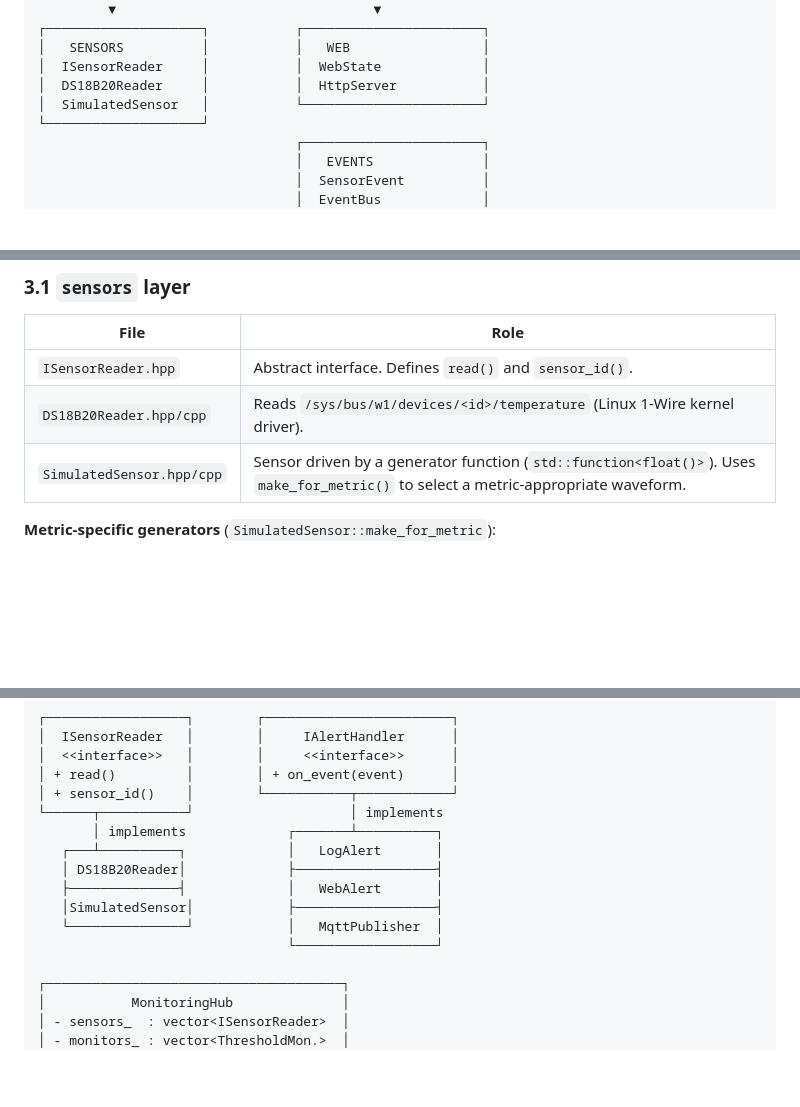
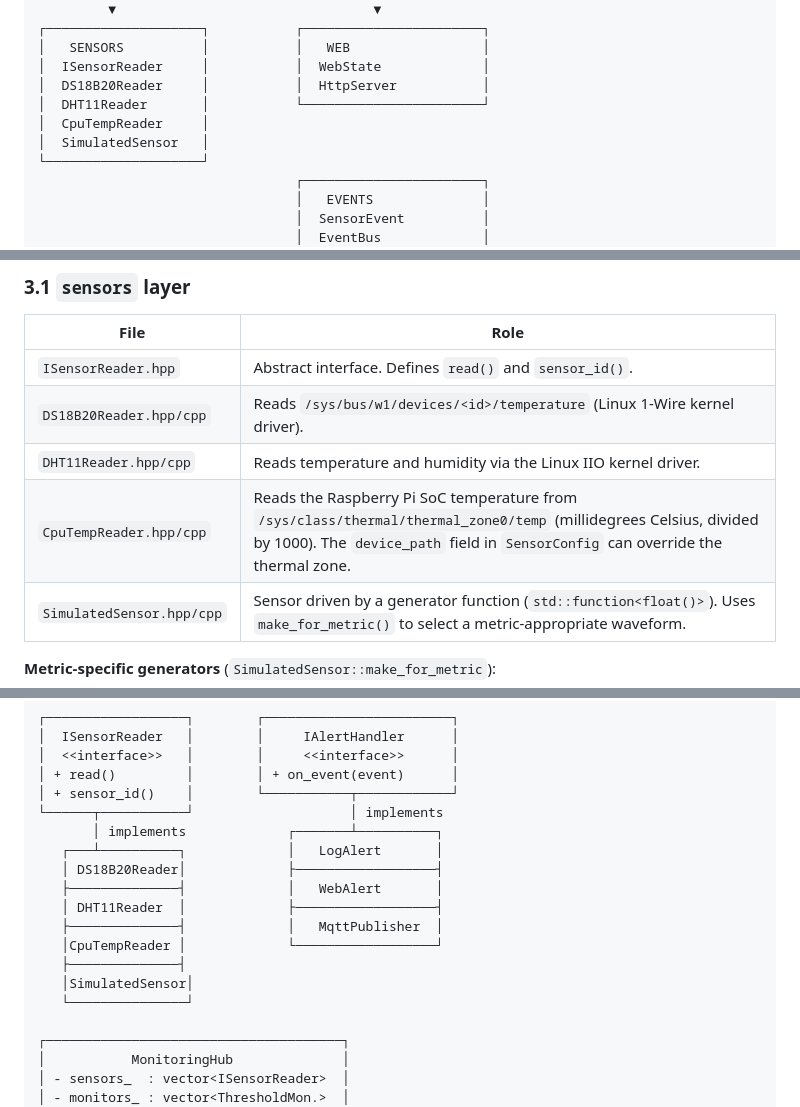
Before and after one commit to jsilobre/rpi-sentinel, a Markdown page: docs/architecture.md, 3 parts joined by grey strips. GitHub-like rendering; blank space fills up the shorter version.

```diff
--- a/docs/architecture.md
+++ b/docs/architecture.md
@@ -34,7 +34,9 @@
 │   SENSORS          │           │   WEB                 │
 │  ISensorReader     │           │  WebState             │
 │  DS18B20Reader     │           │  HttpServer           │
-│  SimulatedSensor   │           └───────────────────────┘
+│  DHT11Reader       │           └───────────────────────┘
+│  CpuTempReader     │
+│  SimulatedSensor   │
 └────────────────────┘
                                  ┌───────────────────────┐
                                  │   EVENTS              │
@@ -68,6 +70,8 @@ No lower layer depends on a higher layer.
 |---|---|
 | `ISensorReader.hpp` | Abstract interface. Defines `read()` and `sensor_id()`. |
 | `DS18B20Reader.hpp/cpp` | Reads `/sys/bus/w1/devices/<id>/temperature` (Linux 1-Wire kernel driver). |
+| `DHT11Reader.hpp/cpp` | Reads temperature and humidity via the Linux IIO kernel driver. |
+| `CpuTempReader.hpp/cpp` | Reads the Raspberry Pi SoC temperature from `/sys/class/thermal/thermal_zone0/temp` (millidegrees Celsius, divided by 1000). The `device_path` field in `SensorConfig` can override the thermal zone. |
 | `SimulatedSensor.hpp/cpp` | Sensor driven by a generator function (`std::function<float()>`). Uses `make_for_metric()` to select a metric-appropriate waveform. |
 
 **Metric-specific generators** (`SimulatedSensor::make_for_metric`):
@@ -239,9 +243,12 @@ The dashboard automatically creates one card per sensor with units (`°C`, `%`,
    ┌───┴──────────┐             │   LogAlert       │
    │ DS18B20Reader│             ├──────────────────┤
    ├──────────────┤             │   WebAlert       │
-   │SimulatedSensor│            ├──────────────────┤
-   └───────────────┘            │   MqttPublisher  │
-                                └──────────────────┘
+   │ DHT11Reader  │             ├──────────────────┤
+   ├──────────────┤             │   MqttPublisher  │
+   │CpuTempReader │             └──────────────────┘
+   ├──────────────┤
+   │SimulatedSensor│
+   └───────────────┘
 
 ┌──────────────────────────────────────┐
 │           MonitoringHub              │
```
Also changed, not shown: docs/build-guide.md (+27 -0 lines), docs/workflow.md (+9 -2 lines).
